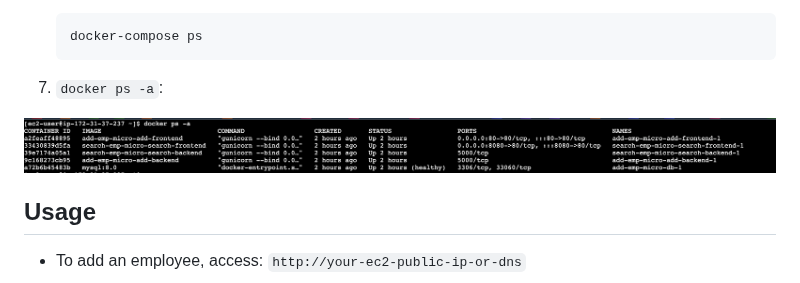
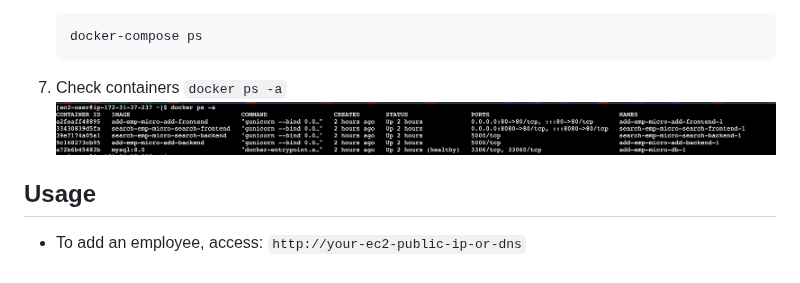
Before and after one commit to shamimice03/docker-project, a Markdown page: README.md, the part around the change. Drawn GitHub-style.

````diff
--- a/README.md
+++ b/README.md
@@ -80,9 +80,9 @@ The system is containerized using Docker and orchestrated with Docker Compose, m
    docker-compose ps
    ```
 
-9. `docker ps -a`:
+9. Check containers `docker ps -a`
+![containers](./docs/image-8.png)
 
-![alt text](./docs/image-8.png)
 
 ## Usage
 - To add an employee, access: `http://your-ec2-public-ip-or-dns`
````
